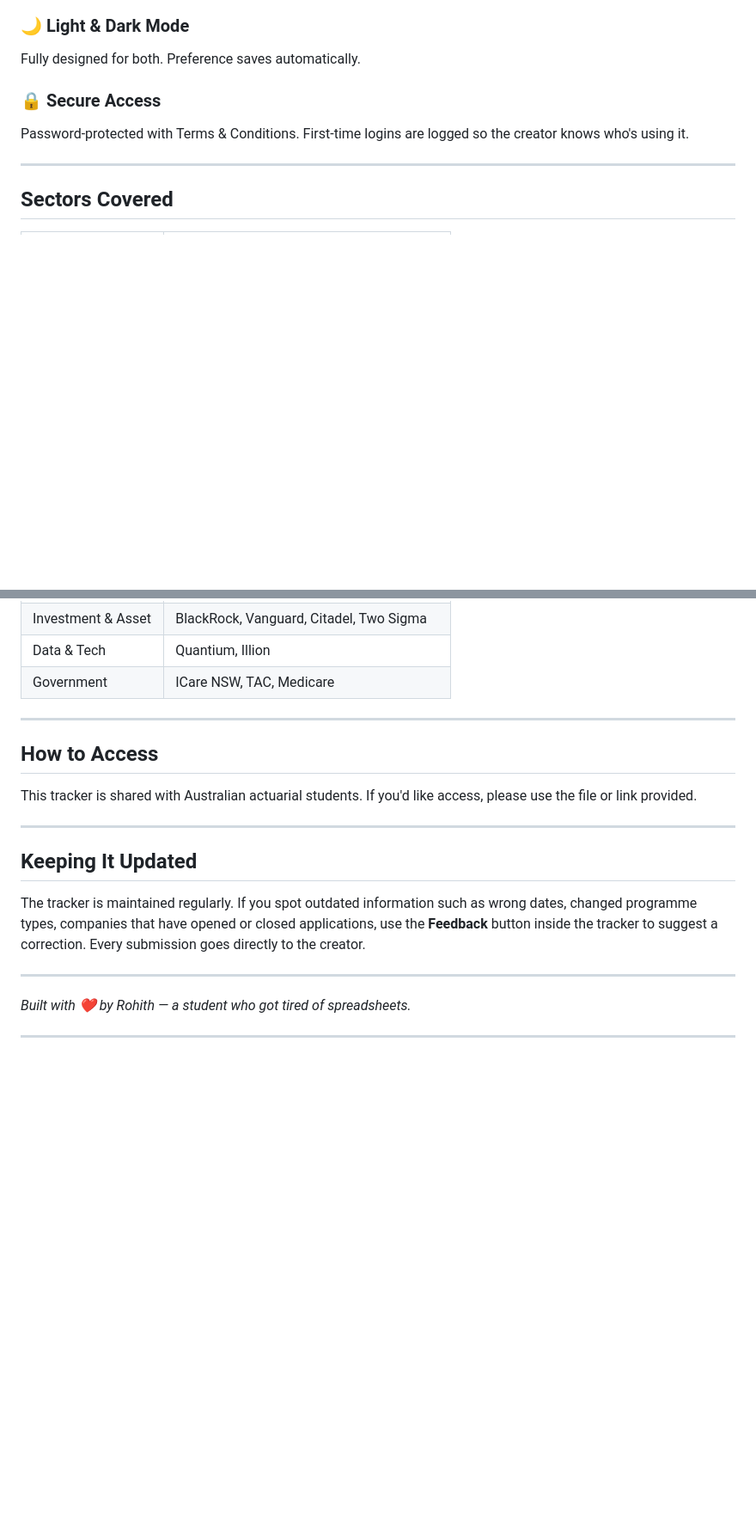
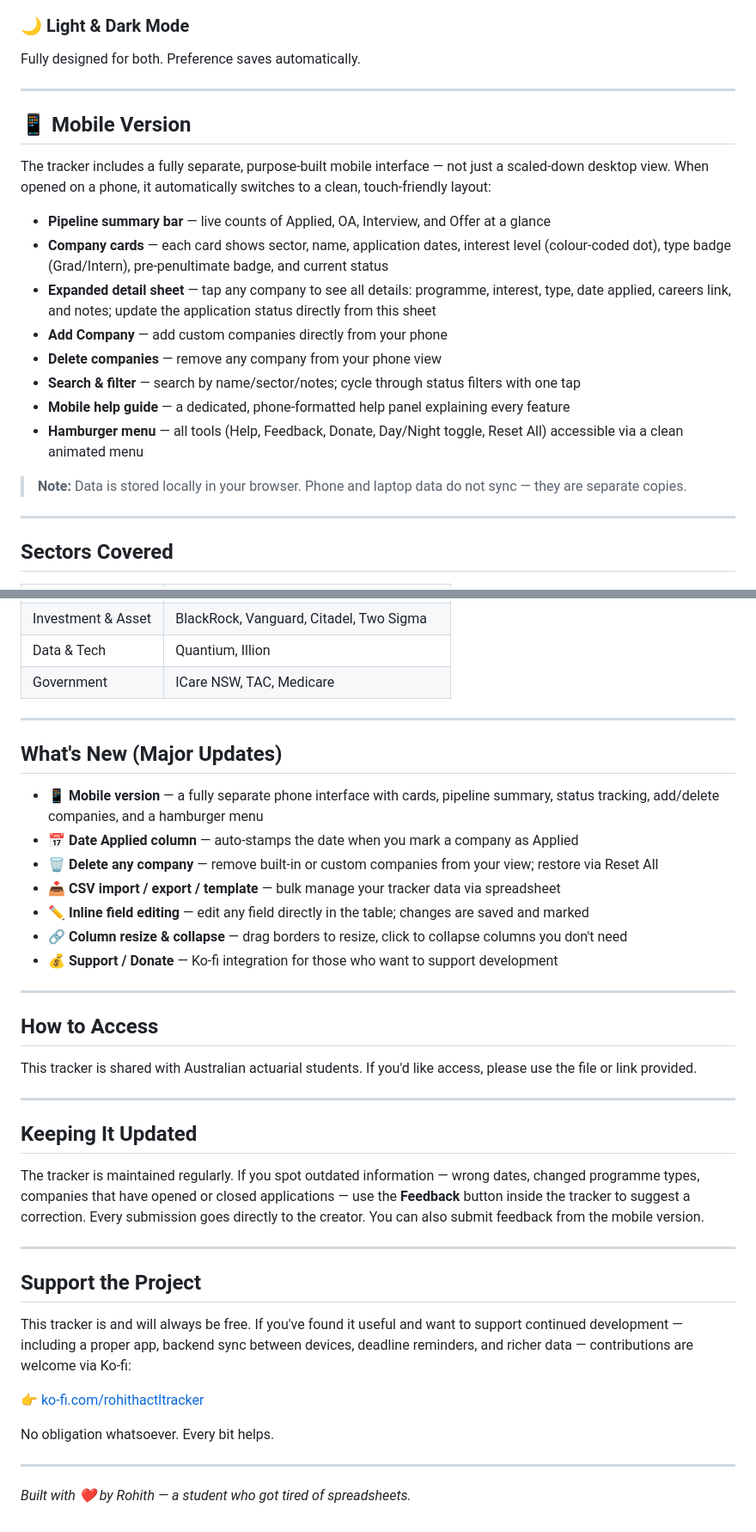
Before and after one commit to Rohith-actl/actuarial-application-tracker, a Markdown page: README.md, 2 parts joined by grey strips. Shown at 86% size. GitHub-like rendering; blank space fills up the shorter version.

```diff
--- a/README.md
+++ b/README.md
@@ -56,8 +61,23 @@ Found a company not on the list? Add it in seconds. Custom companies get full fu
 ### 🌙 Light & Dark Mode
 Fully designed for both. Preference saves automatically.
 
-### 🔒 Secure Access
-Password-protected with Terms & Conditions. First-time logins are logged so the creator knows who's using it.
+---
+
+## 📱 Mobile Version
+
+The tracker includes a fully separate, purpose-built mobile interface — not just a scaled-down desktop view. When opened on a phone, it automatically switches to a clean, touch-friendly layout:
+
+- **Pipeline summary bar** — live counts of Applied, OA, Interview, and Offer at a glance
+- **Company cards** — each card shows sector, name, application dates, interest level (colour-coded dot), type badge (Grad/Intern), pre-penultimate badge, and current status
+- **Expanded detail sheet** — tap any company to see all details: programme, interest, type, date applied, careers link, and notes; update the application status directly from this sheet
+- **Add Company** — add custom companies directly from your phone
+- **Delete companies** — remove any company from your phone view
+- **Search & filter** — search by name/sector/notes; cycle through status filters with one tap
+- **Mobile help guide** — a dedicated, phone-formatted help panel explaining every feature
+- **Hamburger menu** — all tools (Help, Feedback, Donate, Day/Night toggle, Reset All) accessible via a clean animated menu
+
+
+> **Note:** Data is stored locally in your browser. Phone and laptop data do not sync — they are separate copies.
 
 ---
 
@@ -78,6 +98,18 @@ Password-protected with Terms & Conditions. First-time logins are logged so the
 
 ---
 
+## What's New (Major Updates)
+
+- **📱 Mobile version** — a fully separate phone interface with cards, pipeline summary, status tracking, add/delete companies, and a hamburger menu
+- **📅 Date Applied column** — auto-stamps the date when you mark a company as Applied
+- **🗑️ Delete any company** — remove built-in or custom companies from your view; restore via Reset All
+- **📥 CSV import / export / template** — bulk manage your tracker data via spreadsheet
+- **✏️ Inline field editing** — edit any field directly in the table; changes are saved and marked
+- **🔗 Column resize & collapse** — drag borders to resize, click to collapse columns you don't need
+- **💰 Support / Donate** — Ko-fi integration for those who want to support development
+
+---
+
 ## How to Access
 
 This tracker is shared with Australian actuarial students.
@@ -87,10 +119,18 @@ If you'd like access, please use the file or link provided.
 
 ## Keeping It Updated
 
-The tracker is maintained regularly. If you spot outdated information such as wrong dates, changed programme types, companies that have opened or closed applications, use the **Feedback** button inside the tracker to suggest a correction. Every submission goes directly to the creator.
+The tracker is maintained regularly. If you spot outdated information — wrong dates, changed programme types, companies that have opened or closed applications — use the **Feedback** button inside the tracker to suggest a correction. Every submission goes directly to the creator. You can also submit feedback from the mobile version.
+
+---
+
+## Support the Project
+
+This tracker is and will always be free. If you've found it useful and want to support continued development — including a proper app, backend sync between devices, deadline reminders, and richer data — contributions are welcome via Ko-fi:
+
+👉 [ko-fi.com/rohithactltracker](https://ko-fi.com/rohithactltracker)
+
+No obligation whatsoever. Every bit helps.
 
 ---
 
 *Built with ❤️ by Rohith — a student who got tired of spreadsheets.*
-
----
```
Also changed, not shown: other parts of README.md (+18 -13 lines).
